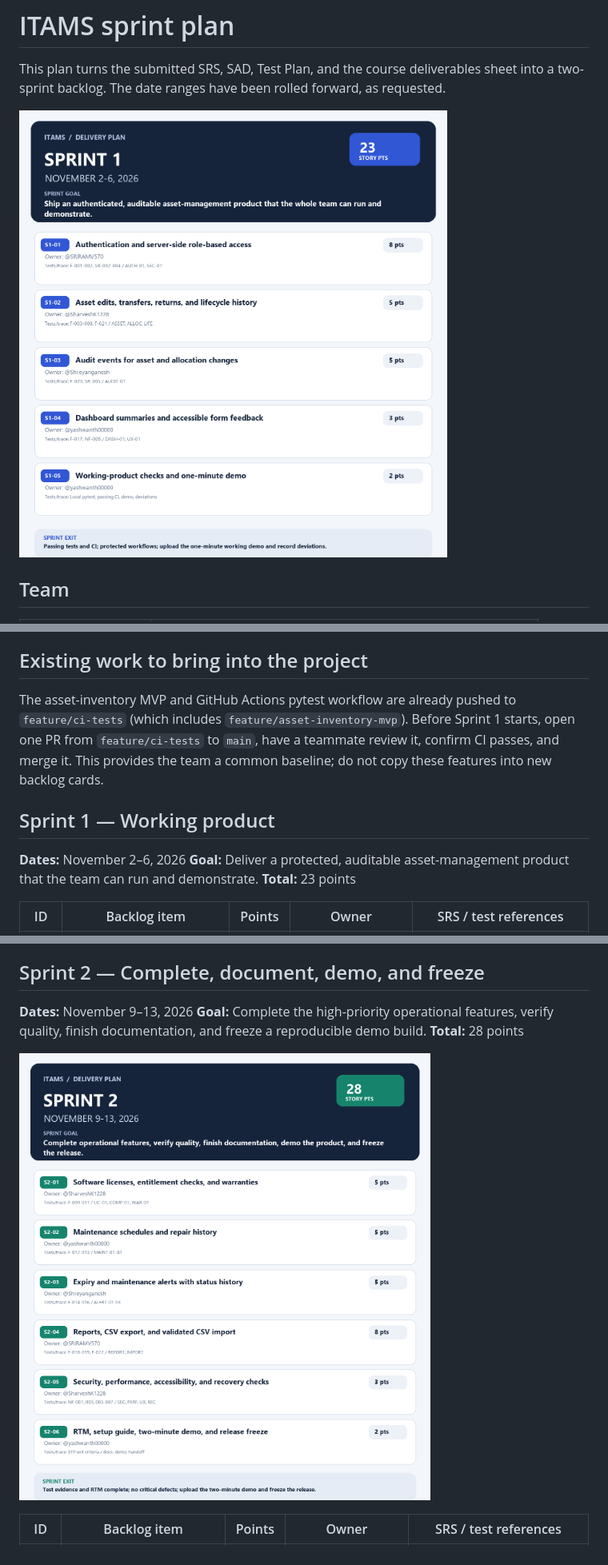
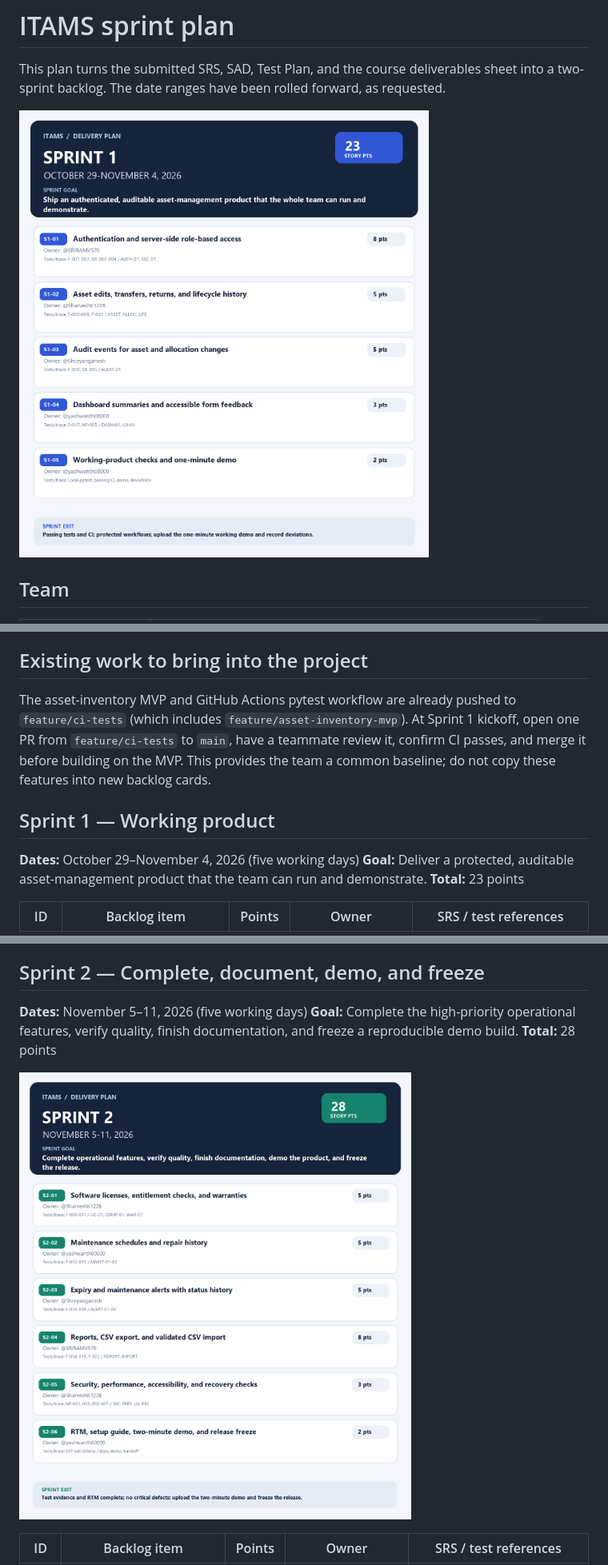
Before and after one commit to SRIRAMV570/IT-Infrastructure-Asset-Management-System, a Markdown page: docs/sprints/SPRINT_PLAN.md, 3 parts joined by grey strips. Shown at 80% size. Rendered like a GitHub page; pictures changed too: docs/sprints/sprint-1.png, docs/sprints/sprint-2.png.

Commit message:
Move sprint schedule to start today
Co-authored-by: Copilot <223556219+Copilot@users.noreply.github.com>

```diff
--- a/docs/sprints/SPRINT_PLAN.md
+++ b/docs/sprints/SPRINT_PLAN.md
@@ -17,11 +17,11 @@ Story points use the Fibonacci scale. These are planning estimates, not measured
 
 ## Existing work to bring into the project
 
-The asset-inventory MVP and GitHub Actions pytest workflow are already pushed to `feature/ci-tests` (which includes `feature/asset-inventory-mvp`). Before Sprint 1 starts, open one PR from `feature/ci-tests` to `main`, have a teammate review it, confirm CI passes, and merge it. This provides the team a common baseline; do not copy these features into new backlog cards.
+The asset-inventory MVP and GitHub Actions pytest workflow are already pushed to `feature/ci-tests` (which includes `feature/asset-inventory-mvp`). At Sprint 1 kickoff, open one PR from `feature/ci-tests` to `main`, have a teammate review it, confirm CI passes, and merge it before building on the MVP. This provides the team a common baseline; do not copy these features into new backlog cards.
 
 ## Sprint 1 — Working product
 
-**Dates:** November 2–6, 2026
+**Dates:** October 29–November 4, 2026 (five working days)
 **Goal:** Deliver a protected, auditable asset-management product that the team can run and demonstrate.
 **Total:** 23 points
 
@@ -45,7 +45,7 @@ The asset-inventory MVP and GitHub Actions pytest workflow are already pushed to
 
 ## Sprint 2 — Complete, document, demo, and freeze
 
-**Dates:** November 9–13, 2026
+**Dates:** November 5–11, 2026 (five working days)
 **Goal:** Complete the high-priority operational features, verify quality, finish documentation, and freeze a reproducible demo build.
 **Total:** 28 points
 
```
Also changed, not shown: other parts of docs/sprints/SPRINT_PLAN.md (+1 -1 lines), docs/sprints/GITHUB_ISSUES.md (+11 -11 lines).
